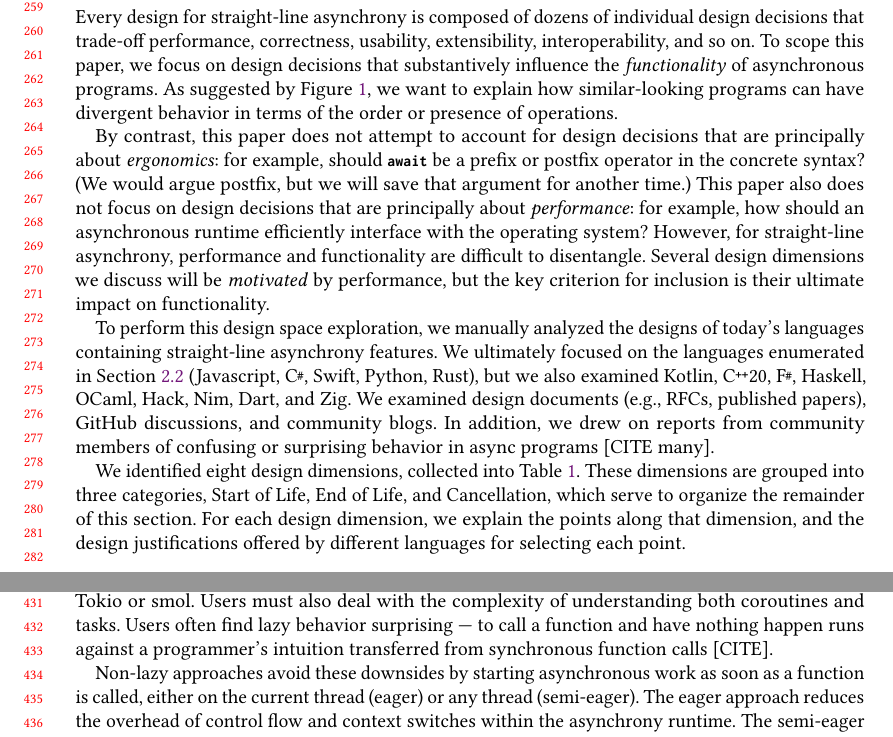
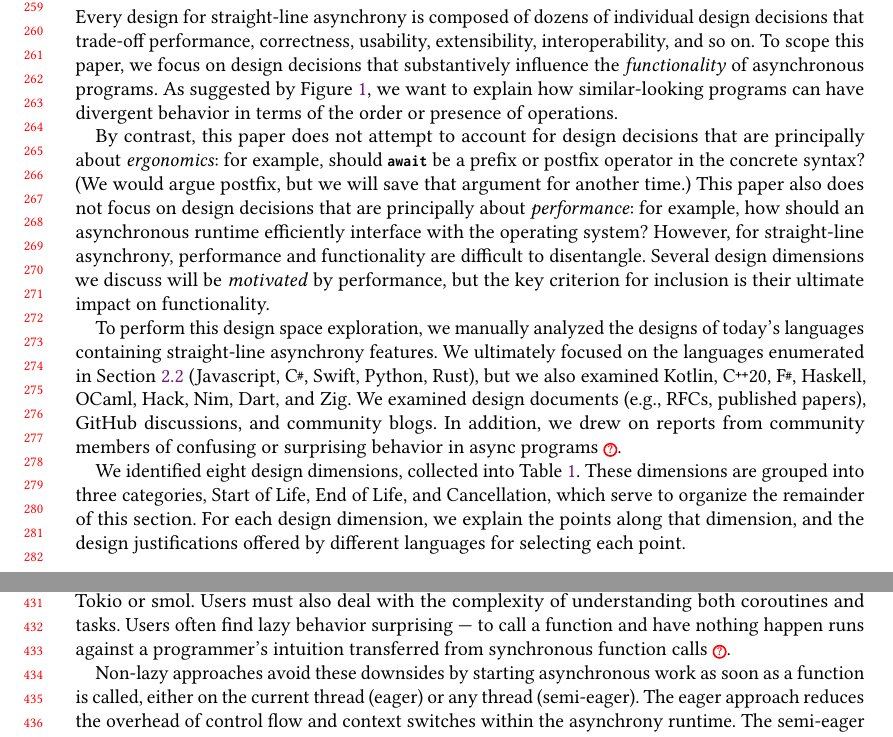
Before and after one commit to gavinleroy/async-await, a LaTeX paper (paper/main.tex, which reads paper/design-dimensions.tex, paper/dimensions/eagerness.tex): two parts of pages 6 and 9 of 25, joined at a grey line, cut so that both start at the same text. Compiled offline with pdfLaTeX.

Commit message:
use \missingcite so [CITE]s don't get missed

```diff
--- a/paper/design-dimensions.tex
+++ b/paper/design-dimensions.tex
@@ -6,7 +6,7 @@ Every design for straight-line asynchrony is composed of dozens of individual de
 By contrast, this paper does not attempt to account for design decisions that are principally about \emph{ergonomics}: for example, should \code|await| be a prefix or postfix operator in the concrete syntax? (We would argue postfix, but we will save that argument for another time.) This paper also does not focus on design decisions that are principally about \emph{performance}: for example, how should an asynchronous runtime efficiently interface with the operating system? However, for straight-line asynchrony, performance and functionality are difficult to disentangle. Several design dimensions we discuss will be \emph{motivated} by performance, but the key criterion for inclusion is their ultimate impact on functionality.
 
 % Motivated by SO posts, blogs saying "this doesn't do what I want it to do, annoying"
-To perform this design space exploration, we manually analyzed the designs of today's languages containing straight-line asynchrony features. We ultimately focused on the languages enumerated in \Cref{sec:straightline-async} (Javascript, \CSharp, Swift, Python, Rust), but we also examined Kotlin, \Cpp{}20, \FSharp, Haskell, OCaml, Hack, Nim, Dart, and Zig. We examined design documents (e.g., RFCs, published papers), GitHub discussions, and community blogs. In addition, we drew on reports from community members of confusing or surprising behavior in async programs [CITE many].
+To perform this design space exploration, we manually analyzed the designs of today's languages containing straight-line asynchrony features. We ultimately focused on the languages enumerated in \Cref{sec:straightline-async} (Javascript, \CSharp, Swift, Python, Rust), but we also examined Kotlin, \Cpp{}20, \FSharp, Haskell, OCaml, Hack, Nim, Dart, and Zig. We examined design documents (e.g., RFCs, published papers), GitHub discussions, and community blogs. In addition, we drew on reports from community members of confusing or surprising behavior in async programs~\missingcite.
 % This methodology is not as rigorous or reproducible as e.g. a standardized grounded theory approach to qualitative analysis. We cannot claim the design dimensions articulated are in any sense final, canonical, or exhaustive. We simply hope that the readers of this paper find them insightful, whether for language design or language theory.
 
 We identified eight design dimensions, collected into \Cref{tab:dims-overview}. These dimensions are grouped into three categories, \StartOfLife, \EndOfLife, and \Cancellation, which serve to organize the remainder of this section. For each design dimension, we explain the points along that dimension, and the design justifications offered by different languages for selecting each point.
--- a/paper/dimensions/eagerness.tex
+++ b/paper/dimensions/eagerness.tex
@@ -56,7 +56,7 @@ Second, by separating coroutines from tasks, the language can enable users to pr
 
 % Executor and Reactor as user-space libraries, instead of shipping them bundled in the language runtime. Communities can then provide their own asynchronous runtime that is tailored towards a specific need when a preexisting runtime is insufficient.
 
-The downsides of the \lazy approach include: by offering an extensible runtime, async-related libraries in the ecosystem tend to have reduced interoperability. For example, in Rust, \lstinline[language=Pseudo]|spawn| is a runtime-specific primitive, so libraries using it must be coupled to a choice of runtime such as Tokio or \smol. Users must also deal with the complexity of understanding both coroutines and tasks. Users often find \lazy behavior surprising --- to call a function and have nothing happen runs against a programmer's intuition transferred from synchronous function calls [CITE].
+The downsides of the \lazy approach include: by offering an extensible runtime, async-related libraries in the ecosystem tend to have reduced interoperability. For example, in Rust, \lstinline[language=Pseudo]|spawn| is a runtime-specific primitive, so libraries using it must be coupled to a choice of runtime such as Tokio or \smol. Users must also deal with the complexity of understanding both coroutines and tasks. Users often find \lazy behavior surprising --- to call a function and have nothing happen runs against a programmer's intuition transferred from synchronous function calls~\missingcite.
 
 Non-\lazy approaches avoid these downsides by starting asynchronous work as soon as a function is called, either on the current thread (\eager) or any thread (\seager). The \eager approach reduces the overhead of control flow and context switches within the asynchrony runtime. The \seager approach leans more on the runtime, but in exchange provides a higher degree concurrency by dispatching work to other threads. The increased concurrency can be particularly valuable for programs that want to avoid blocking a main thread, such as in UI applications~\missingcite.
 
```
